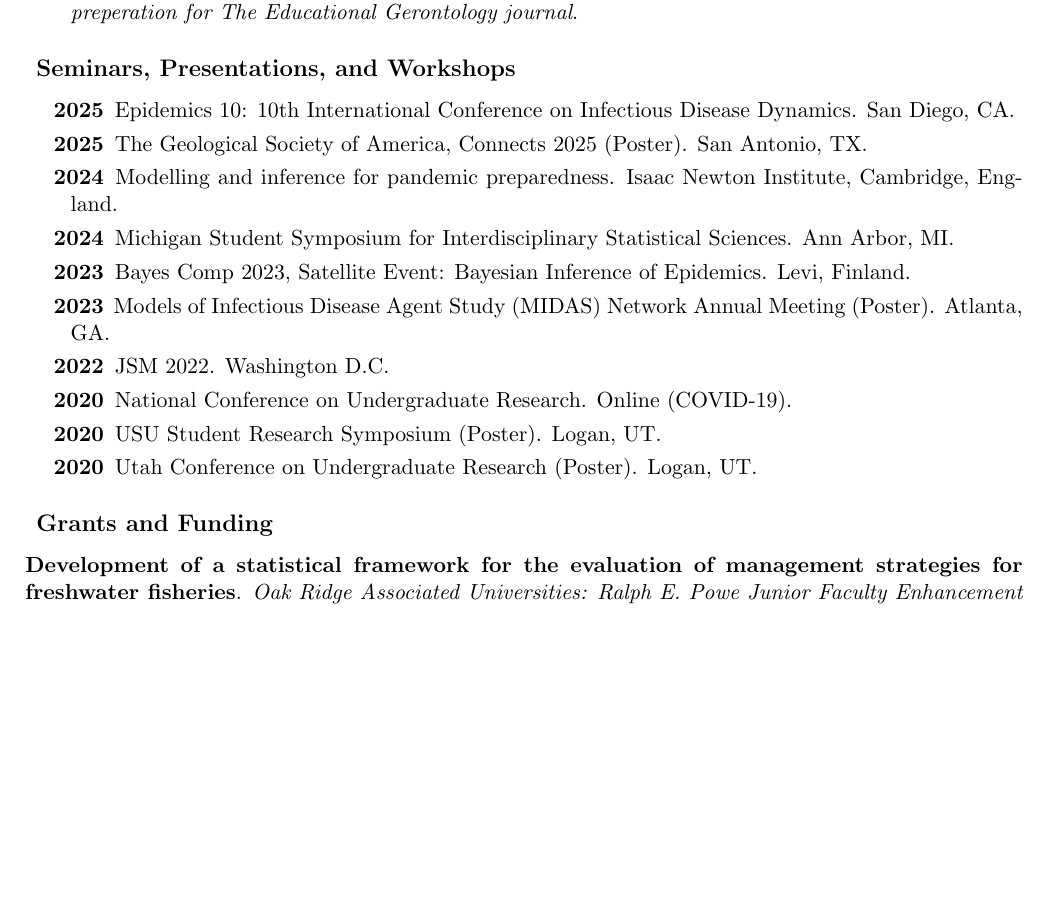
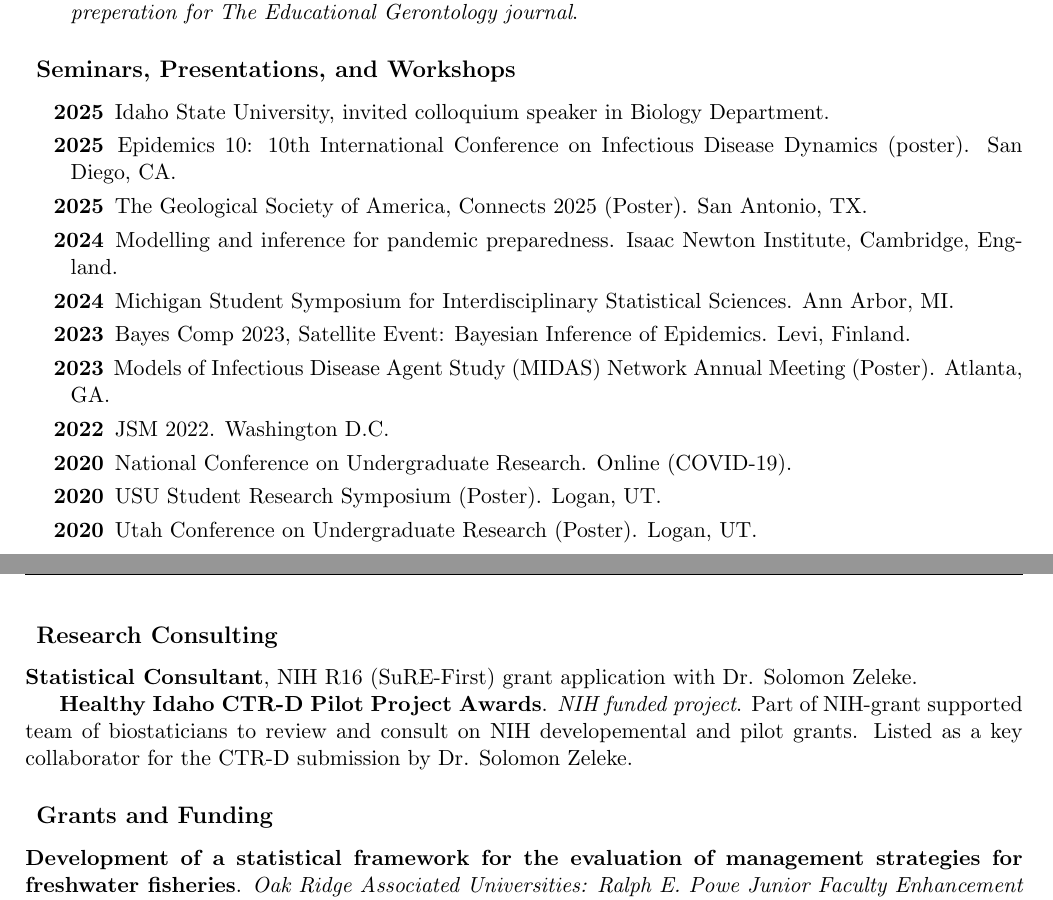
Before and after one commit to jeswheel/jeswheel.github.io, a LaTeX CV (texDocs/cv.tex): part of page 2 of 5 before the commit and two parts of pages 2 and 3 of 5 after it, the two joined at a grey line, cut so that both start at the same text, the shorter picture padded with empty space. Compiled offline with pdfLaTeX.

Commit message:
Updated CV with biology presentation

```diff
--- a/texDocs/cv.tex
+++ b/texDocs/cv.tex
@@ -198,7 +198,9 @@ Graduated as valedictorian of the College of Science, class of 2020
 
 \begin{reflist}
 
-    \item \textbf{2025}\, Epidemics 10: 10th International Conference on Infectious Disease Dynamics. San Diego, CA.
+    \item \textbf{2025}\, Idaho State University, invited colloquium speaker in Biology Department.
+
+    \item \textbf{2025}\, Epidemics 10: 10th International Conference on Infectious Disease Dynamics (poster). San Diego, CA.
 
     \item \textbf{2025}\, The Geological Society of America, Connects 2025 (Poster). San Antonio, TX.
 
@@ -227,6 +229,15 @@ Graduated as valedictorian of the College of Science, class of 2020
     % \item Christensen, D., Villanueva, I., Wheeler, J., Vicioso, P., Husman, J., Lampkins, S., Youmans, K. (2019). Exploring Potential Relationships Between Self-Efficacy, Performance, and Electrodermal Activity in Engineering Exams. {\it American Educational Research Association.} April 5-9. Toronto, Canada.
 
 \end{reflist}
+
+\subsection*{Research Consulting}
+
+\textbf{Statistical Consultant}, NIH R16 (SuRE-First) grant application with Dr. Solomon Zeleke.
+
+\textbf{Healthy Idaho CTR-D Pilot Project Awards}. \textit{NIH funded project}.
+Part of NIH-grant supported team of biostaticians to review and consult on NIH developemental and pilot grants.
+Listed as a key collaborator for the CTR-D submission by Dr. Solomon Zeleke.
+
 
 \subsection*{Grants and Funding}
 
```
Also changed, not shown: texDocs/cv.pdf.
